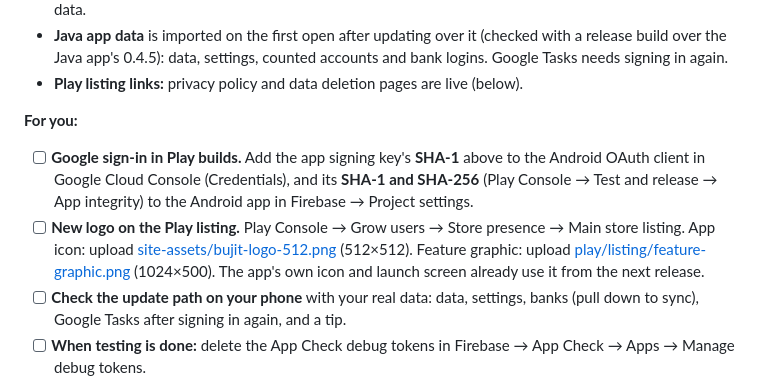
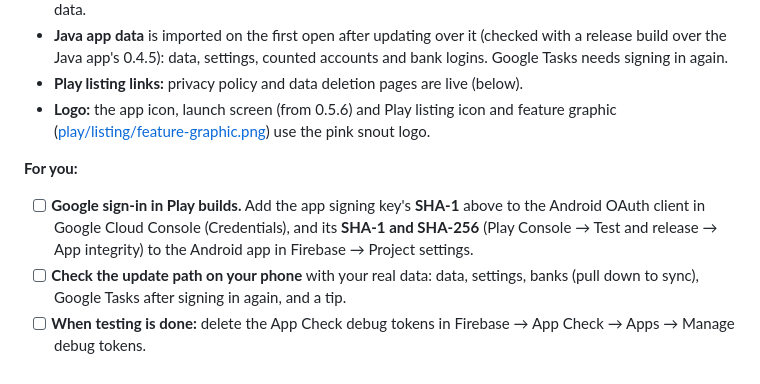
Before and after one commit to Nishian3695/Bujit, a Markdown page: SETUP_TODO.md, the part around the change. Rendered like a GitHub page.

Commit message:
SETUP_TODO: the Play listing has the new logo

```diff
--- a/SETUP_TODO.md
+++ b/SETUP_TODO.md
@@ -39,18 +39,15 @@ done, and everything else works. Last reviewed October 3, 2026 (release 0.5.4).
   with a release build over the Java app's 0.4.5): data, settings, counted
   accounts and bank logins. Google Tasks needs signing in again.
 - **Play listing links:** privacy policy and data deletion pages are live (below).
+- **Logo:** the app icon, launch screen (from 0.5.6) and Play listing icon and
+  feature graphic ([play/listing/feature-graphic.png](play/listing/feature-graphic.png))
+  use the pink snout logo.
 
 **For you:**
 - [ ] **Google sign-in in Play builds.** Add the app signing key's **SHA-1** above
       to the Android OAuth client in Google Cloud Console (Credentials), and its
       **SHA-1 and SHA-256** (Play Console → Test and release → App integrity) to the
       Android app in Firebase → Project settings.
-- [ ] **New logo on the Play listing.** Play Console → Grow users → Store presence →
-      Main store listing. App icon: upload
-      [site-assets/bujit-logo-512.png](site-assets/bujit-logo-512.png) (512×512).
-      Feature graphic: upload [play/listing/feature-graphic.png](play/listing/feature-graphic.png)
-      (1024×500).
-      The app's own icon and launch screen already use it from the next release.
 - [ ] **Check the update path on your phone** with your real data: data, settings,
       banks (pull down to sync), Google Tasks after signing in again, and a tip.
 - [ ] **When testing is done:** delete the App Check debug tokens in Firebase →
```
